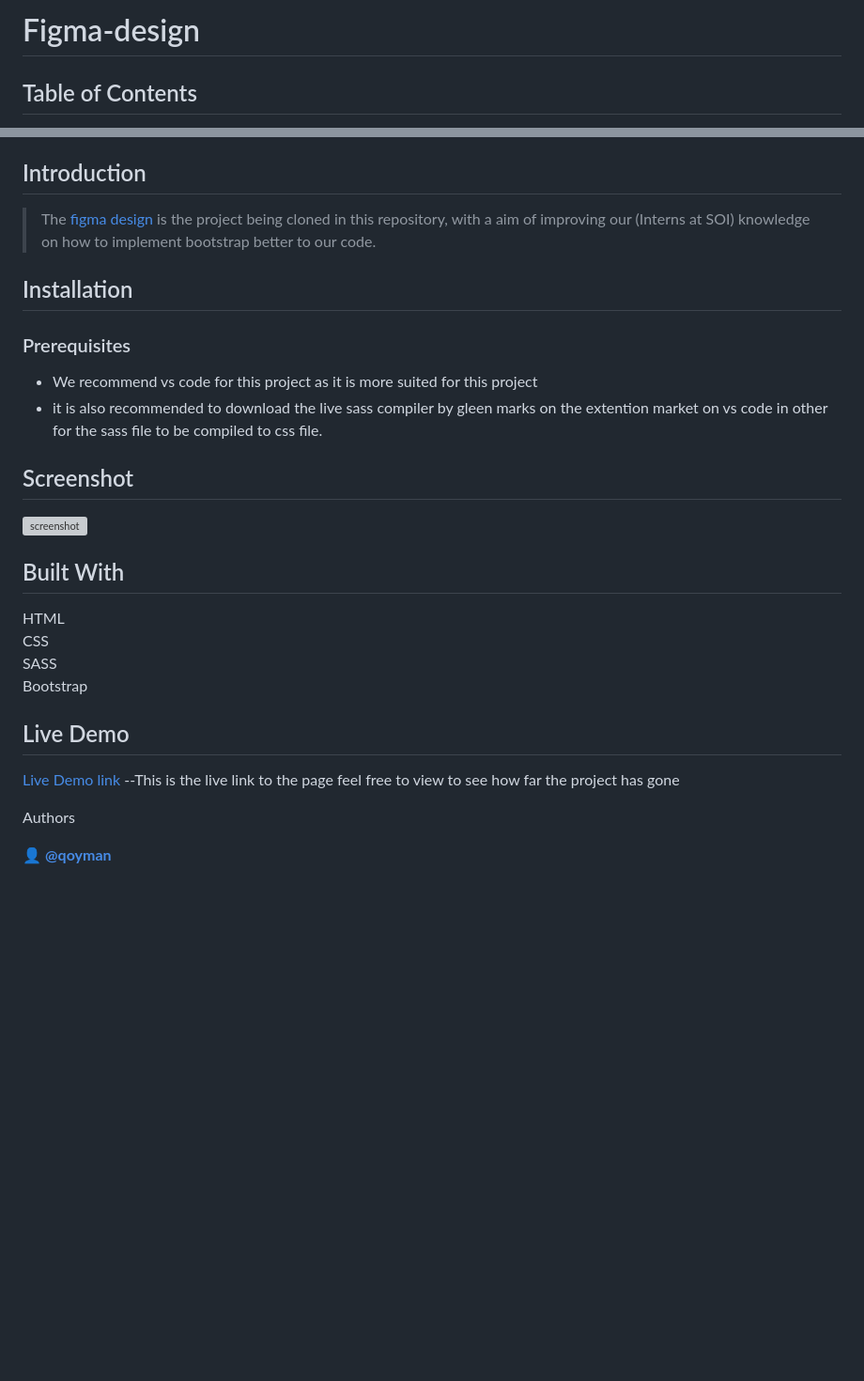
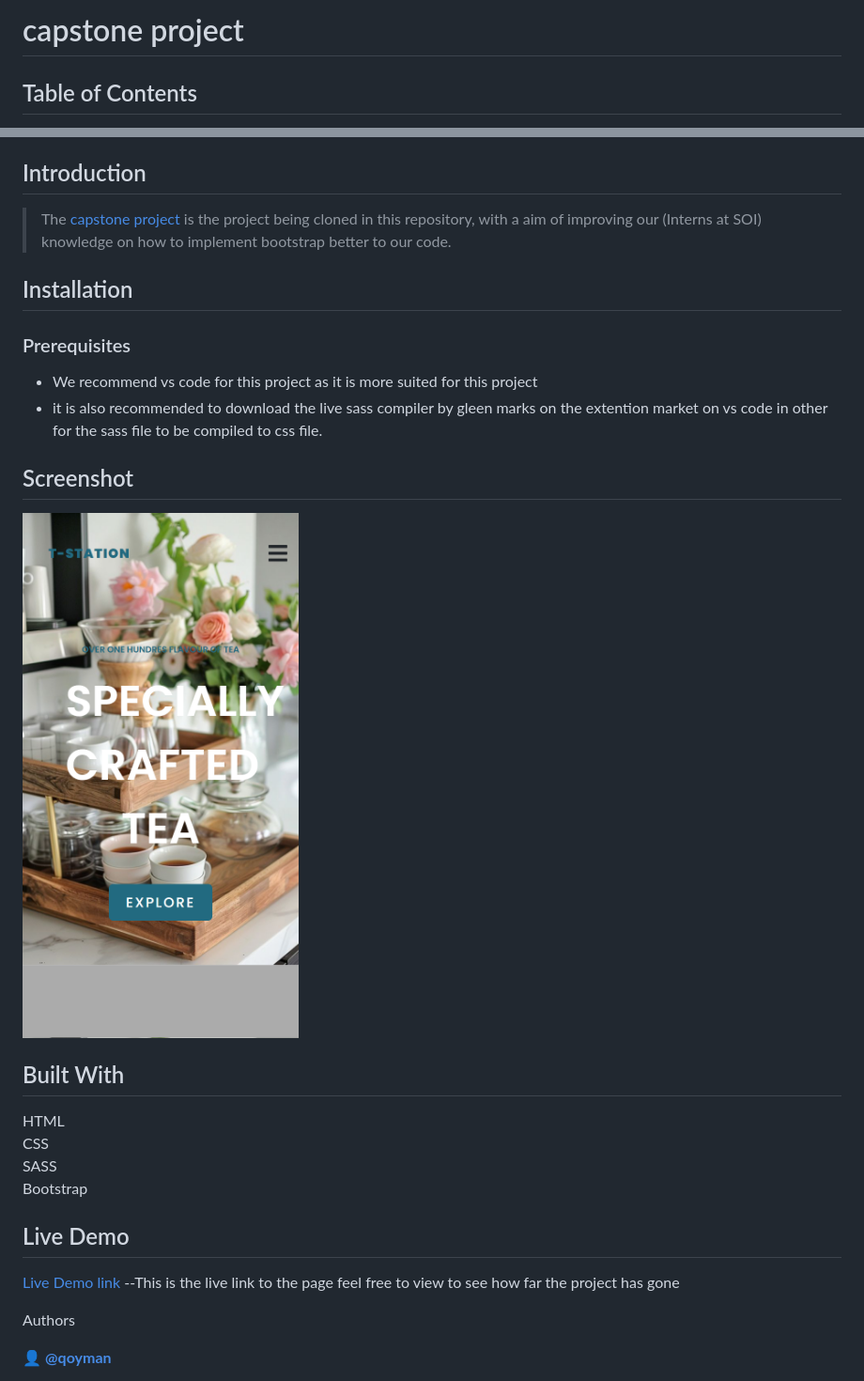
Before and after one commit to qoyman/Capstone-project, a Markdown page: Readme.md, 2 parts joined by grey strips. Shown at 94% size. Rendered like a GitHub page; pictures changed too: images/capstonescreenshot.png (added); blank space fills up the shorter version; grey boxes are pictures that could not be loaded.

Commit message:
complete responsive capstone project

```diff
--- a/Readme.md
+++ b/Readme.md
@@ -1,4 +1,4 @@
-# Figma-design
+# capstone project
 
 ## Table of Contents
 1. [Introduction](#introduction)
@@ -11,7 +11,7 @@
 8. [support](#show-your-support)
 
 ## Introduction
-> The [figma design](https://www.figma.com/design/FCIikHn5mp3GYEZsZPDLEU/project?node-id=0-1&t=N4Yh5E0LMKISUuoL-0) is the project being cloned in this repository, with a aim of improving our (Interns at SOI) knowledge on how to implement bootstrap better to our code.
+> The [capstone project](https://www.figma.com/design/FCIikHn5mp3GYEZsZPDLEU/project?node-id=0-1&t=N4Yh5E0LMKISUuoL-0) is the project being cloned in this repository, with a aim of improving our (Interns at SOI) knowledge on how to implement bootstrap better to our code.
 
 ## Installation
 ### Prerequisites
@@ -19,7 +19,7 @@
 - it is also recommended to download the live sass compiler by gleen marks on the extention market on vs code in other for the sass file to be compiled to css file.
 
 ## Screenshot
-![screenshot](/images/figma-design.png)
+![screenshot](/images/capstonescreenshot.png)
 
 ## Built With
 HTML <br> CSS <br> SASS <br> Bootstrap
```
Also changed, not shown: other parts of Readme.md (+1 -1 lines), 5 other files.
